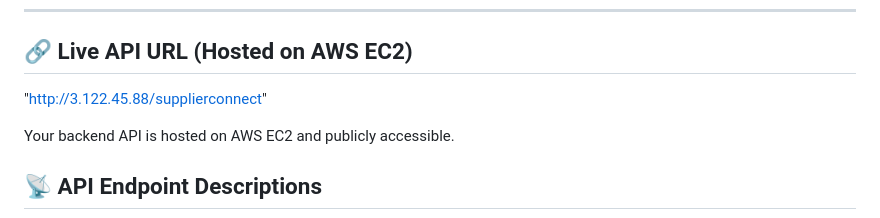
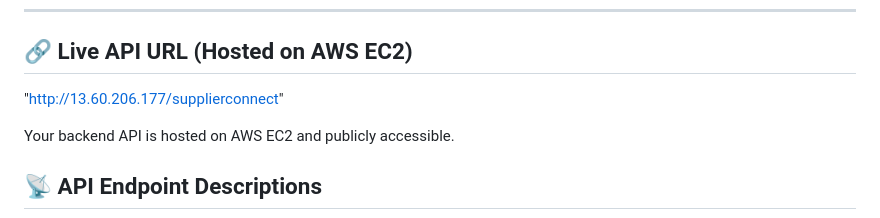
Before and after one commit to Shahinabanu7/suppliers-connect, a Markdown page: README.md, the part around the change. Rendered like a GitHub page.

```diff
--- a/README.md
+++ b/README.md
@@ -47,7 +47,7 @@ These are dummy credentials used for authentication via the `POST /login` API.
 ---
 
 ## 🔗 Live API URL (Hosted on AWS EC2)
-"http://3.122.45.88/supplierconnect"
+"http://13.60.206.177/supplierconnect"
 
 Your backend API is hosted on AWS EC2 and publicly accessible.
 
```
